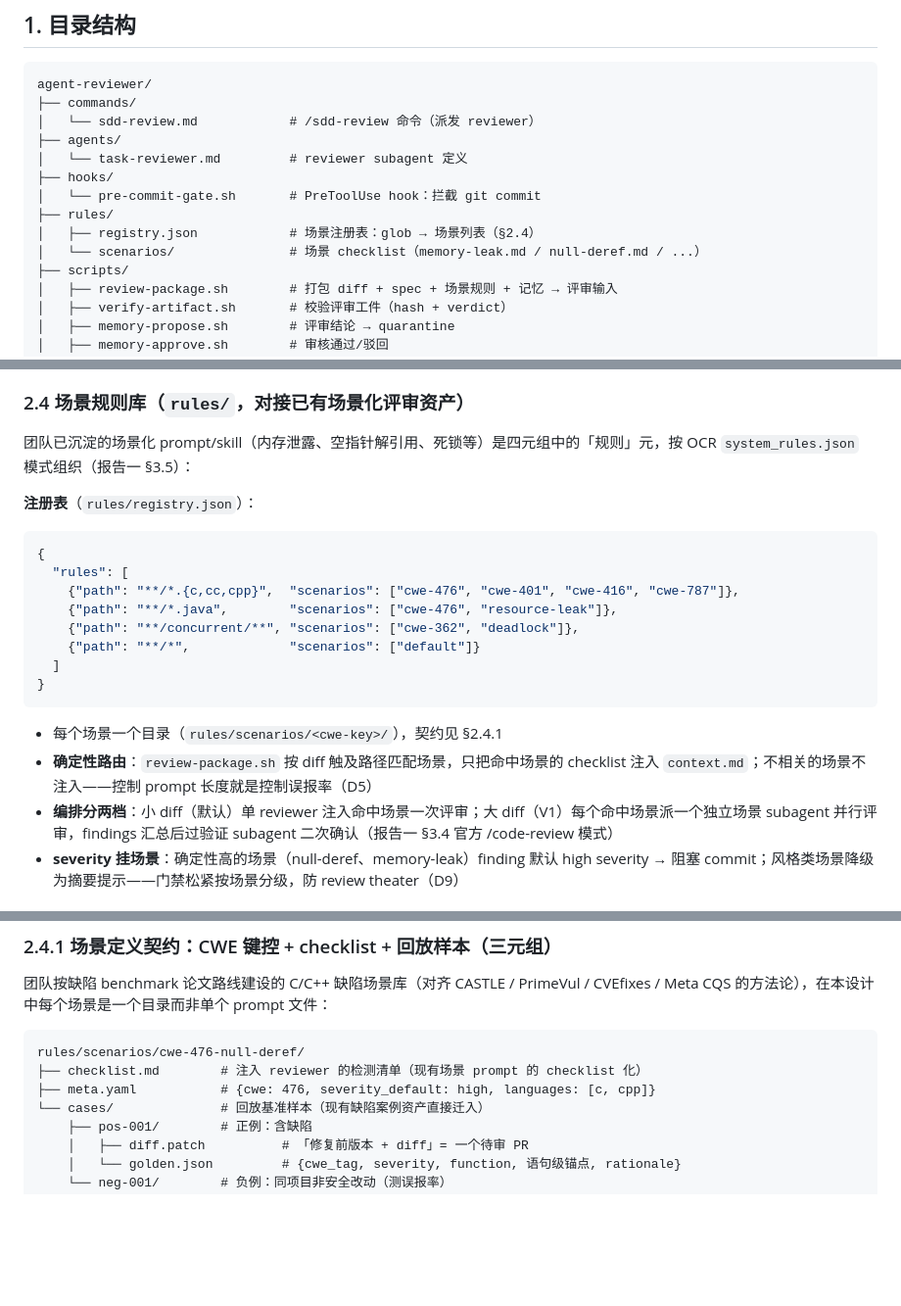
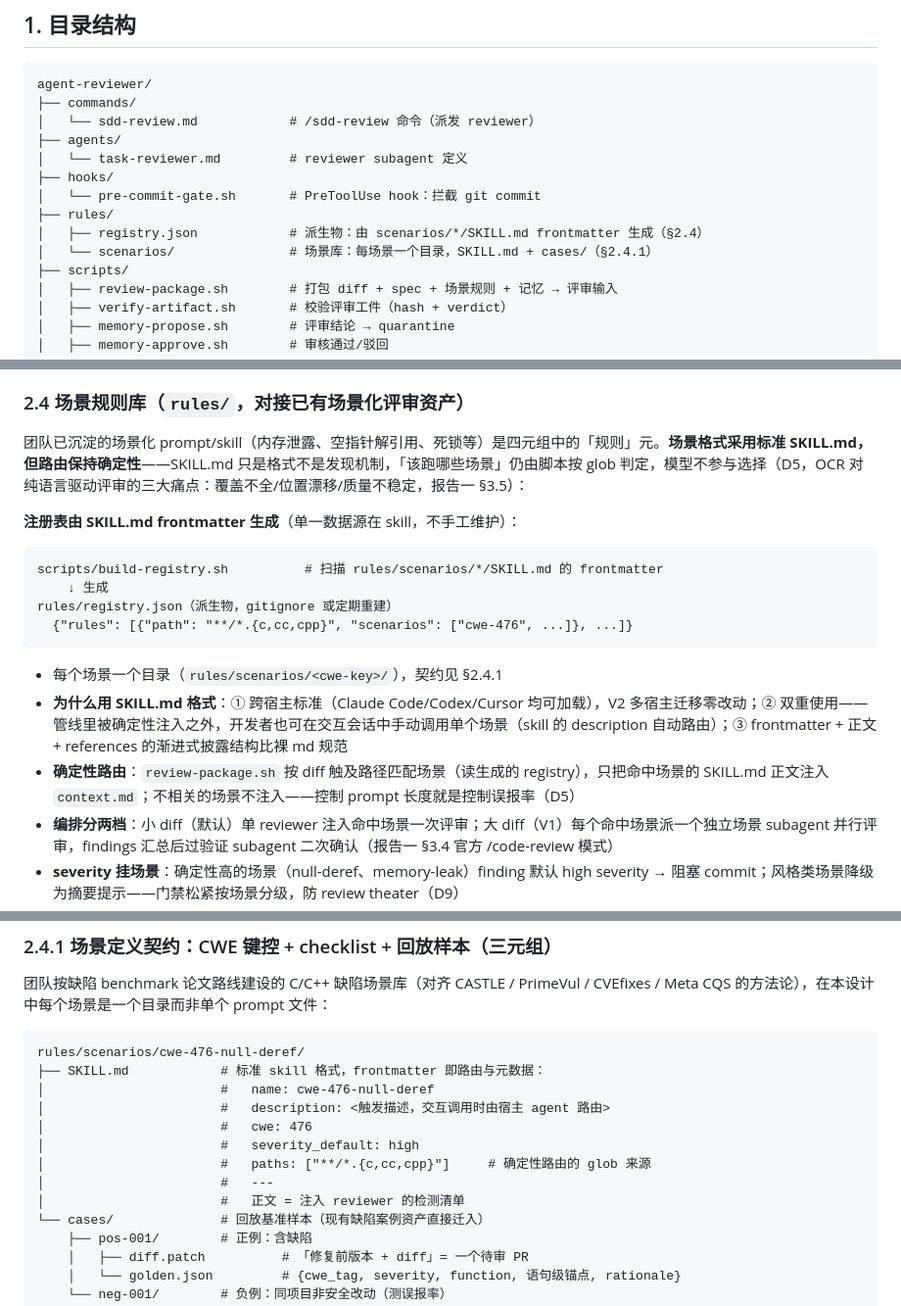
Before and after one commit to Atituiset/agent-reviewer, a Markdown page: docs/design/mvp-minimal-design.md, 3 parts joined by grey strips. Shown at 98% size. Rendered like a GitHub page; blank space fills up the shorter version.

Commit message:
docs: 场景格式升级为标准 SKILL.md（frontmatter 承载 glob 路由），registry 改为派生物

````diff
--- a/docs/design/mvp-minimal-design.md
+++ b/docs/design/mvp-minimal-design.md
@@ -28,8 +28,8 @@ agent-reviewer/
 ├── hooks/
 │   └── pre-commit-gate.sh       # PreToolUse hook：拦截 git commit
 ├── rules/
-│   ├── registry.json            # 场景注册表：glob → 场景列表（§2.4）
-│   └── scenarios/               # 场景 checklist（memory-leak.md / null-deref.md / ...）
+│   ├── registry.json            # 派生物：由 scenarios/*/SKILL.md frontmatter 生成（§2.4）
+│   └── scenarios/               # 场景库：每场景一个目录，SKILL.md + cases/（§2.4.1）
 ├── scripts/
 │   ├── review-package.sh        # 打包 diff + spec + 场景规则 + 记忆 → 评审输入
 │   ├── verify-artifact.sh       # 校验评审工件（hash + verdict）
@@ -108,23 +108,20 @@ fail-open：脚本自身任何异常 → exit 0 放行
 
 ### 2.4 场景规则库（`rules/`，对接已有场景化评审资产）
 
-团队已沉淀的场景化 prompt/skill（内存泄露、空指针解引用、死锁等）是四元组中的「规则」元，按 OCR `system_rules.json` 模式组织（报告一 §3.5）：
+团队已沉淀的场景化 prompt/skill（内存泄露、空指针解引用、死锁等）是四元组中的「规则」元。**场景格式采用标准 SKILL.md，但路由保持确定性**——SKILL.md 只是格式不是发现机制，「该跑哪些场景」仍由脚本按 glob 判定，模型不参与选择（D5，OCR 对纯语言驱动评审的三大痛点：覆盖不全/位置漂移/质量不稳定，报告一 §3.5）：
 
-**注册表**（`rules/registry.json`）：
+**注册表由 SKILL.md frontmatter 生成**（单一数据源在 skill，不手工维护）：
 
-```json
-{
-  "rules": [
-    {"path": "**/*.{c,cc,cpp}",  "scenarios": ["cwe-476", "cwe-401", "cwe-416", "cwe-787"]},
-    {"path": "**/*.java",        "scenarios": ["cwe-476", "resource-leak"]},
-    {"path": "**/concurrent/**", "scenarios": ["cwe-362", "deadlock"]},
-    {"path": "**/*",             "scenarios": ["default"]}
-  ]
-}
+```
+scripts/build-registry.sh          # 扫描 rules/scenarios/*/SKILL.md 的 frontmatter
+    ↓ 生成
+rules/registry.json（派生物，gitignore 或定期重建）
+  {"rules": [{"path": "**/*.{c,cc,cpp}", "scenarios": ["cwe-476", ...]}, ...]}
 ```
 
 - 每个场景一个目录（`rules/scenarios/<cwe-key>/`），契约见 §2.4.1
-- **确定性路由**：`review-package.sh` 按 diff 触及路径匹配场景，只把命中场景的 checklist 注入 `context.md`；不相关的场景不注入——控制 prompt 长度就是控制误报率（D5）
+- **为什么用 SKILL.md 格式**：① 跨宿主标准（Claude Code/Codex/Cursor 均可加载），V2 多宿主迁移零改动；② 双重使用——管线里被确定性注入之外，开发者也可在交互会话中手动调用单个场景（skill 的 description 自动路由）；③ frontmatter + 正文 + references 的渐进式披露结构比裸 md 规范
+- **确定性路由**：`review-package.sh` 按 diff 触及路径匹配场景（读生成的 registry），只把命中场景的 SKILL.md 正文注入 `context.md`；不相关的场景不注入——控制 prompt 长度就是控制误报率（D5）
 - **编排分两档**：小 diff（默认）单 reviewer 注入命中场景一次评审；大 diff（V1）每个命中场景派一个独立场景 subagent 并行评审，findings 汇总后过验证 subagent 二次确认（报告一 §3.4 官方 /code-review 模式）
 - **severity 挂场景**：确定性高的场景（null-deref、memory-leak）finding 默认 high severity → 阻塞 commit；风格类场景降级为摘要提示——门禁松紧按场景分级，防 review theater（D9）
 - **场景库入治理循环**：现有人写场景 prompt 视为 MDE 撰写的 convention，直接 active 入库；之后的双向回喂——场景命中真实缺陷 → 提炼 `incident_pattern` 进 quarantine；场景漏检（缺陷逃逸）→ 提炼**场景 prompt 改进提案**进 quarantine，MDE 审核后更新 `rules/scenarios/`。场景库随评审历史演进，而非静态资产（ANDM 飞轮在规则层的复用）
@@ -137,8 +134,14 @@ fail-open：脚本自身任何异常 → exit 0 放行
 
 ```
 rules/scenarios/cwe-476-null-deref/
-├── checklist.md        # 注入 reviewer 的检测清单（现有场景 prompt 的 checklist 化）
-├── meta.yaml           # {cwe: 476, severity_default: high, languages: [c, cpp]}
+├── SKILL.md            # 标准 skill 格式，frontmatter 即路由与元数据：
+│                       #   name: cwe-476-null-deref
+│                       #   description: <触发描述，交互调用时由宿主 agent 路由>
+│                       #   cwe: 476
+│                       #   severity_default: high
+│                       #   paths: ["**/*.{c,cc,cpp}"]     # 确定性路由的 glob 来源
+│                       #   ---
+│                       #   正文 = 注入 reviewer 的检测清单
 └── cases/              # 回放基准样本（现有缺陷案例资产直接迁入）
     ├── pos-001/        # 正例：含缺陷
     │   ├── diff.patch          # 「修复前版本 + diff」= 一个待审 PR
````
